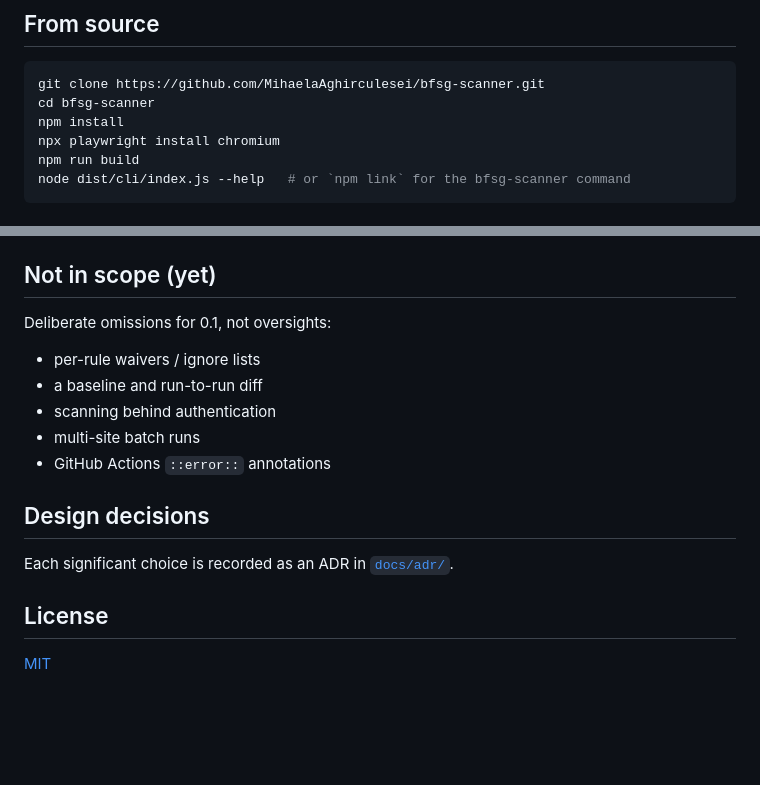
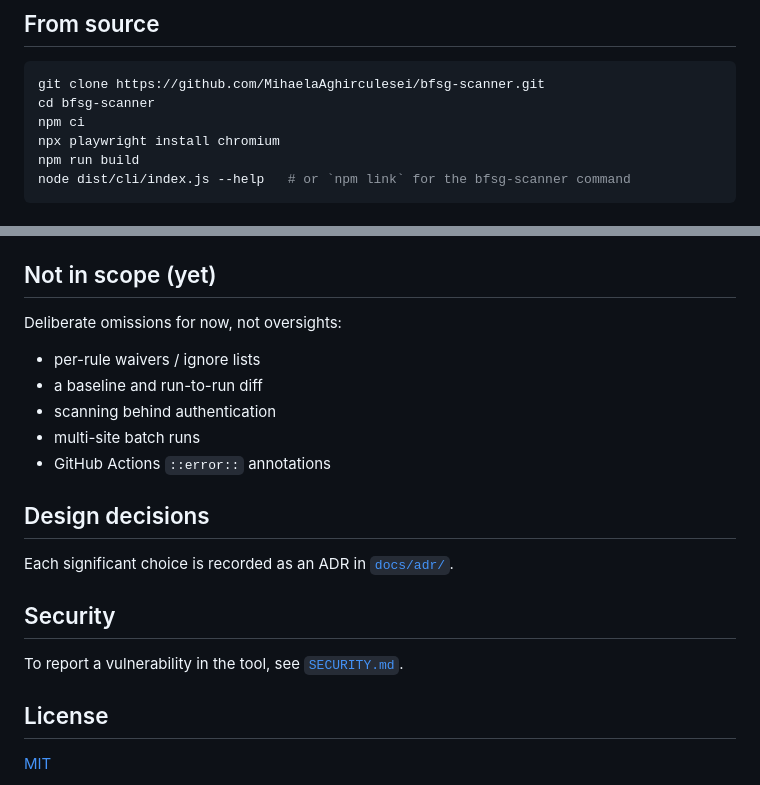
Before and after one commit to MihaelaAghirculesei/bfsg-scanner, a Markdown page: README.md, 2 parts joined by grey strips. Rendered like a GitHub page; blank space fills up the shorter version.

````diff
--- a/README.md
+++ b/README.md
@@ -92,7 +92,7 @@ Install it for repeated use with `npm i -g bfsg-scanner`.
 ```sh
 git clone https://github.com/MihaelaAghirculesei/bfsg-scanner.git
 cd bfsg-scanner
-npm install
+npm ci
 npx playwright install chromium
 npm run build
 node dist/cli/index.js --help   # or `npm link` for the bfsg-scanner command
@@ -220,7 +220,7 @@ sites you own or are authorised to test. See
 
 ## Not in scope (yet)
 
-Deliberate omissions for 0.1, not oversights:
+Deliberate omissions for now, not oversights:
 
 - per-rule waivers / ignore lists
 - a baseline and run-to-run diff
@@ -232,6 +232,10 @@ Deliberate omissions for 0.1, not oversights:
 
 Each significant choice is recorded as an ADR in [`docs/adr/`](./docs/adr).
 
+## Security
+
+To report a vulnerability in the tool, see [`SECURITY.md`](./SECURITY.md).
+
 ## License
 
 [MIT](./LICENSE)
````
Also changed, not shown: SECURITY.md (added, +31 -0 lines).
